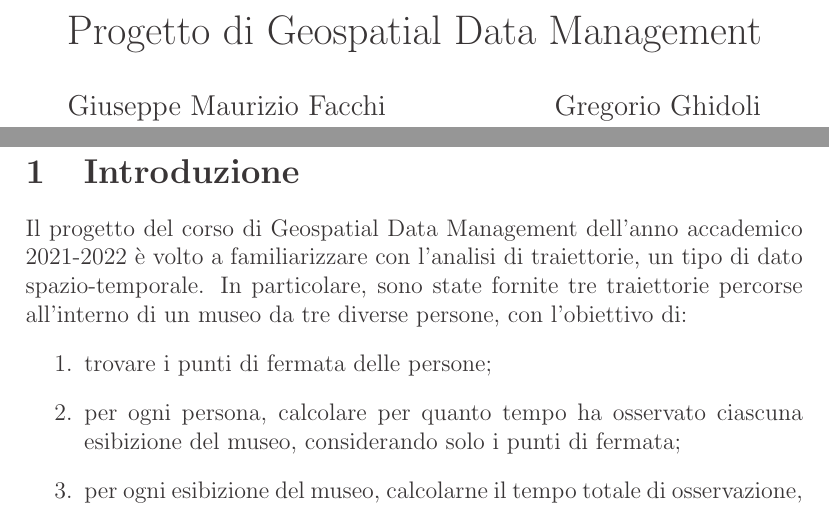
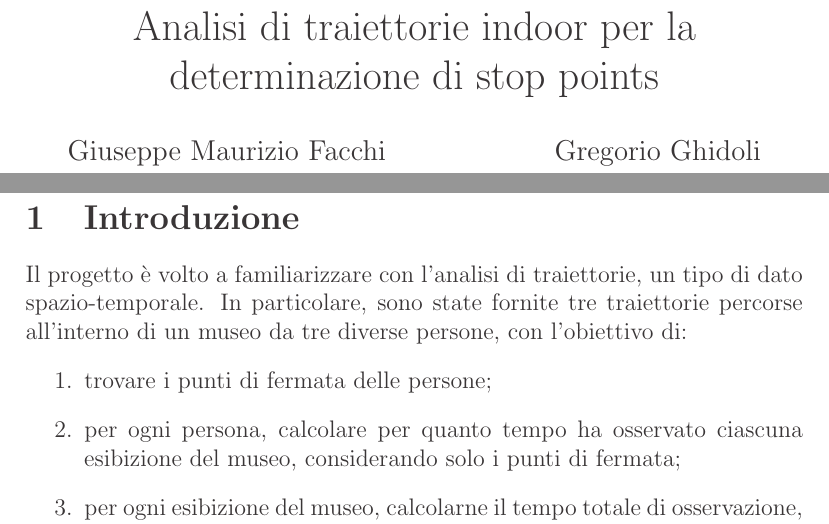
Before and after one commit to gregcs/trajectory_segmentation, a LaTeX document (report/main.tex): two parts of pages 1 and 3 of 31, joined at a grey line, cut at the place of the change. Compiled offline with pdfLaTeX.

Commit message:
Errori di battitura

```diff
--- a/report/main.tex
+++ b/report/main.tex
@@ -47,10 +47,10 @@
 \bibliographystyle{plain}
 
 \tcbuselibrary{theorems}
-\newtcbtheorem[number within = section]{definition}{\emph{Defionizione}}{colback = gray!10, colframe = gray!50!black, fonttitle = \bfseries}{th}
+\newtcbtheorem[number within = section]{definition}{\emph{Definizione}}{colback = gray!10, colframe = gray!50!black, fonttitle = \bfseries}{th}
 \newtcbtheorem[]{theorem}{\emph{Theorem }}{colback = gray!10, colframe = gray!50!black, fonttitle = \bfseries}{th}
 
-\title{Progetto di Geospatial Data Management}
+\title{Analisi di traiettorie indoor per la determinazione di stop points}
 \author{
 \begin{tabular}[t]{c@{\extracolsep{6em}}c}
 Giuseppe Maurizio Facchi  & Gregorio Ghidoli \\
@@ -69,7 +69,7 @@ mat. 989910 & mat. 983827\\
 
 \newpage
 \section{Introduzione}
-Il progetto del corso di Geospatial Data Management dell'anno accademico 2021-2022 è volto a familiarizzare con l'analisi di traiettorie, un tipo di dato spazio-temporale.
+Il progetto è volto a familiarizzare con l'analisi di traiettorie, un tipo di dato spazio-temporale.
 In particolare, sono state fornite tre traiettorie percorse all'interno di un museo da tre diverse persone, con l'obiettivo di:
 \begin{enumerate}
     \item trovare i punti di fermata delle persone;
```
